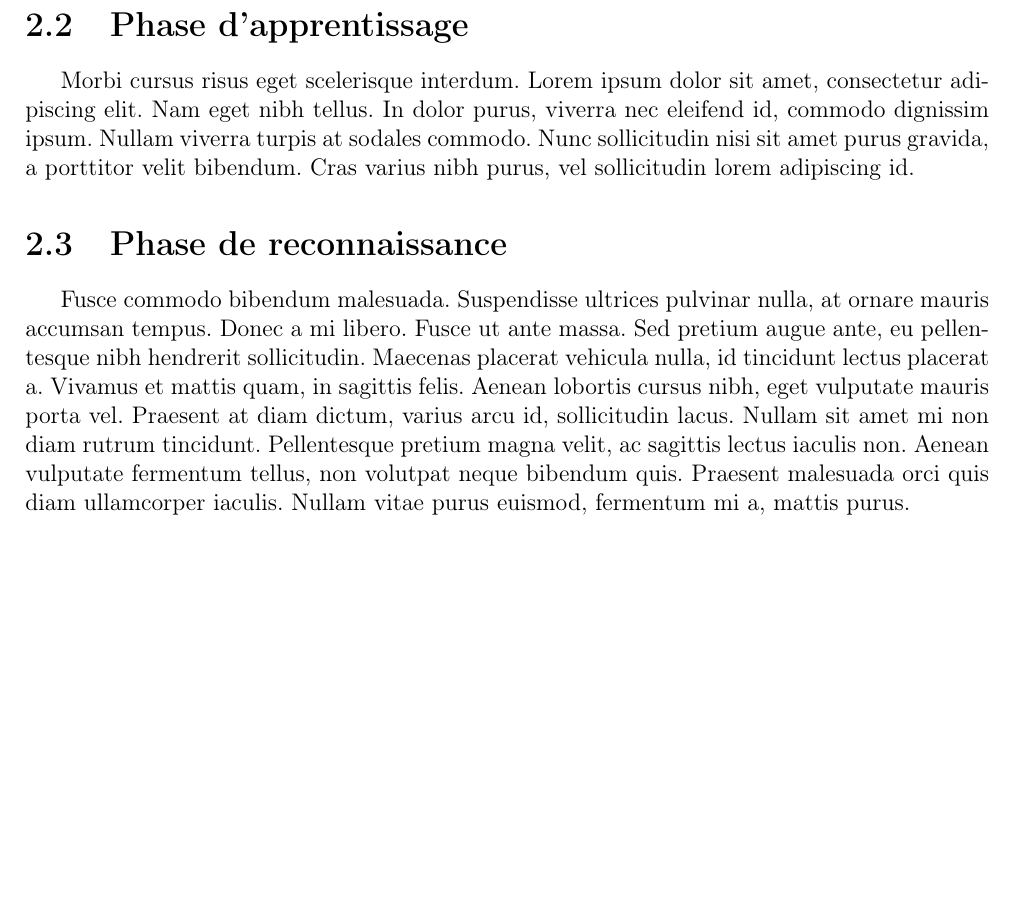
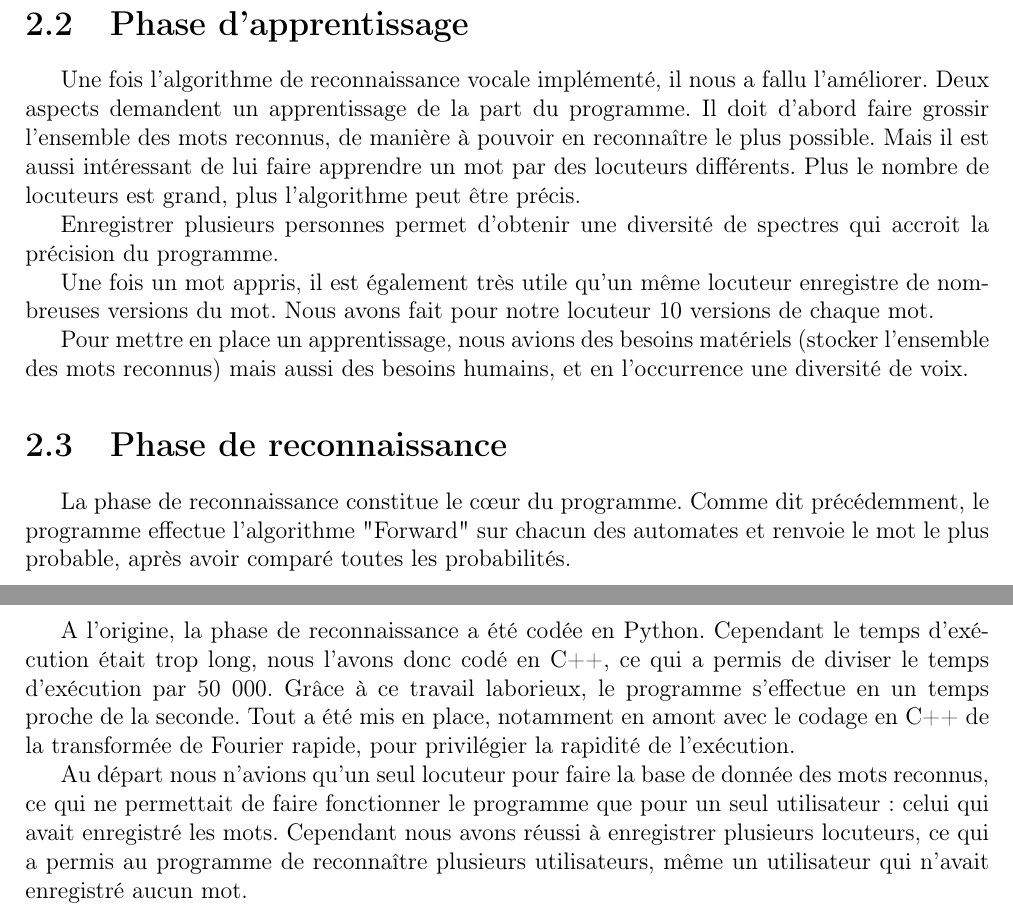
Before and after one commit to giliam/mig2013, a LaTeX document (Rapport/Rapport.tex): part of page 10 of 21 before the commit and two parts of pages 11 and 12 of 23 after it, the two joined at a grey line, cut so that both start at the same text, the shorter picture padded with empty space. The pictures show the PDF file Rapport/Rapport.pdf that the author committed with the source; the source files are stored in an older character set and shown here as Unicode.

Commit message:
Rapport - MMC

```diff
--- a/Rapport/Rapport.tex
+++ b/Rapport/Rapport.tex
@@ -183,5 +183,3 @@ De plus, il a fallu déterminer la valeur de nos constantes de découpe (coeffic
 Il est préférable d'employer cette échelle de fréquence dans l'algorithme de reconnaissance: ce dernier doit en effet différencier plusieurs mots selon la perception humaine, c'est-à-dire en simulant le comportement de l'oreille humaine.
 		\section{Transformée inverse}
         	Nam eu sollicitudin massa. Duis sagittis velit mi. Nunc dictum risus ac interdum lacinia\cite{ref2}.
-    \chapter{Les MMC}
-        \section{Principe, modèle discret}
@@ -188,0 +194,3 @@ Il est préférable d'employer cette échelle de fréquence dans l'algorithme de
+						\end{center}
+						\caption{Exemple d'automate}
+				\end{figure}
@@ -188,0 +207 @@ Il est préférable d'employer cette échelle de fréquence dans l'algorithme de
+				\end{figure}
@@ -189,7 +215,19 @@ Il est préférable d'employer cette échelle de fréquence dans l'algorithme de
         \section{Phase d'apprentissage}
-        	Morbi cursus risus eget scelerisque interdum. Lorem ipsum dolor sit amet, consectetur adipiscing elit. Nam eget nibh tellus. In dolor purus, viverra nec eleifend id, commodo dignissim ipsum. Nullam viverra turpis at sodales commodo. Nunc sollicitudin nisi sit amet purus gravida, a porttitor velit bibendum. Cras varius nibh purus, vel sollicitudin lorem adipiscing id.
+        Une fois l'algorithme de reconnaissance vocale implémenté, il nous a fallu l'améliorer. Deux aspects demandent un apprentissage de la part du programme. Il doit d'abord faire grossir l'ensemble des mots reconnus, de manière à pouvoir en reconnaître le plus possible. Mais il est aussi intéressant de lui faire apprendre un mot par des locuteurs différents. Plus le nombre de locuteurs est grand, plus l'algorithme peut être précis.
+
+Enregistrer plusieurs personnes permet d'obtenir une diversité de spectres qui accroit la précision du programme.
+
+Une fois un mot appris, il est également très utile qu'un même locuteur enregistre de nombreuses versions du mot. Nous avons fait pour notre locuteur 10 versions de chaque mot.
+
+Pour mettre en place un apprentissage, nous avions des besoins matériels (stocker l'ensemble des mots reconnus) mais aussi des besoins humains, et en l'occurrence une diversité de voix.
+
         \section{Phase de reconnaissance}
-        	Fusce commodo bibendum malesuada. Suspendisse ultrices pulvinar nulla, at ornare mauris accumsan tempus. Donec a mi libero. Fusce ut ante massa. Sed pretium augue ante, eu pellentesque nibh hendrerit sollicitudin. Maecenas placerat vehicula nulla, id tincidunt lectus placerat a. Vivamus et mattis quam, in sagittis felis. Aenean lobortis cursus nibh, eget vulputate mauris porta vel. Praesent at diam dictum, varius arcu id, sollicitudin lacus. Nullam sit amet mi non diam rutrum tincidunt. Pellentesque pretium magna velit, ac sagittis lectus iaculis non. Aenean vulputate fermentum tellus, non volutpat neque bibendum quis. Praesent malesuada orci quis diam ullamcorper iaculis. Nullam vitae purus euismod, fermentum mi a, mattis purus.
+
+La phase de reconnaissance constitue le c\oe{}ur du programme. Comme dit précédemment, le programme effectue l'algorithme "Forward" sur chacun des automates et renvoie le mot le plus probable, après avoir comparé toutes les probabilités.
+
+A l'origine, la phase de reconnaissance a été codée en Python. Cependant le temps d'exécution était trop long, nous l'avons donc codé en C++, ce qui a permis de diviser le temps d'exécution par 50 000. Grâce à ce travail laborieux, le programme s'effectue en un temps proche de la seconde. Tout a été mis en place, notamment en amont avec le codage en C++ de la transformée de Fourier rapide, pour privilégier la rapidité de l'exécution.
+
+Au départ nous n'avions qu'un seul locuteur pour faire la base de donnée des mots reconnus, ce qui ne permettait de faire fonctionner le programme que pour un seul utilisateur : celui qui avait enregistré les mots. Cependant nous avons réussi à enregistrer plusieurs locuteurs, ce qui a permis au programme de reconnaître plusieurs utilisateurs, même un utilisateur qui n'avait enregistré aucun mot.
 
 \part{Approche commerciale}
 		\setcounter{chapter}{0}
```
Also changed, not shown: Rapport/Images/MMC1.png (added), Rapport/Images/MMC2.png (added), Rapport/Rapport.pdf, Rapport/Rapport.tex (36 more changed lines), 4 other files.
